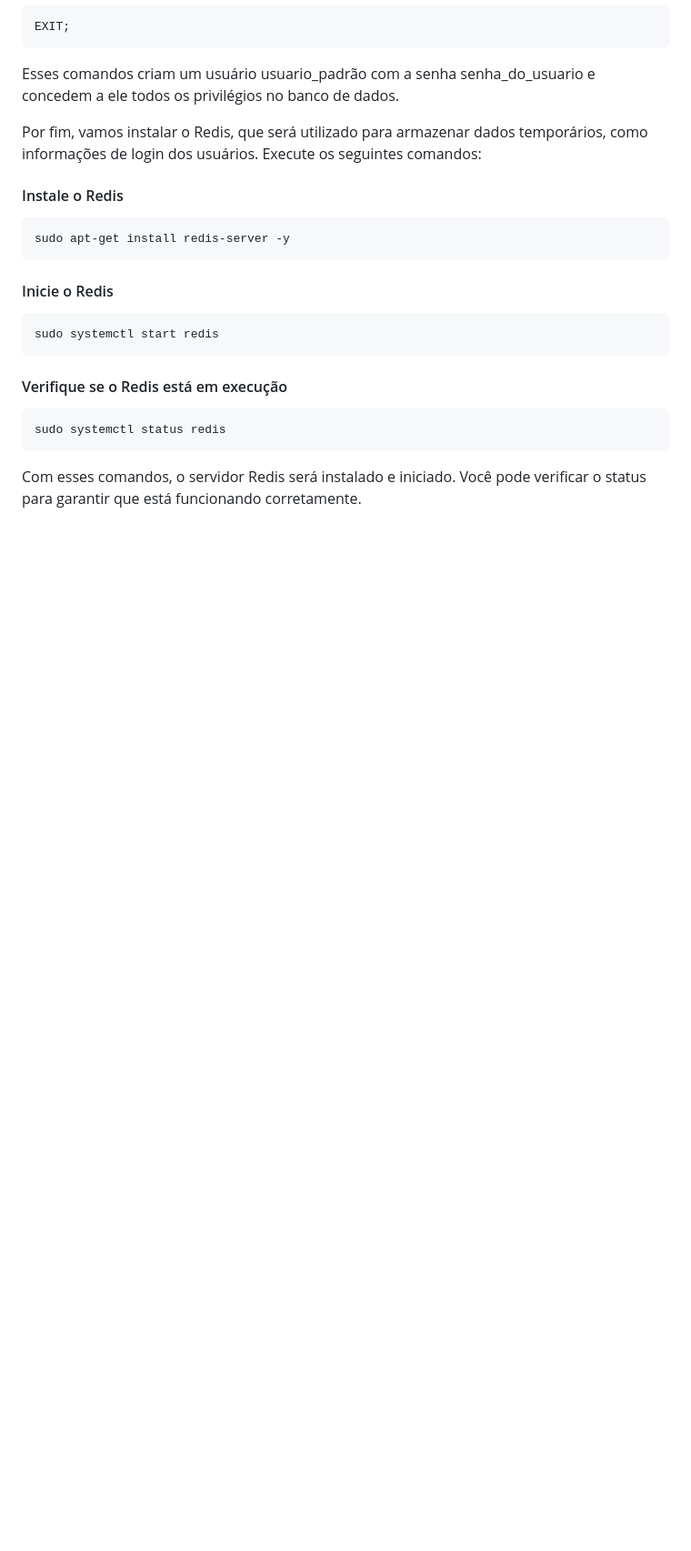
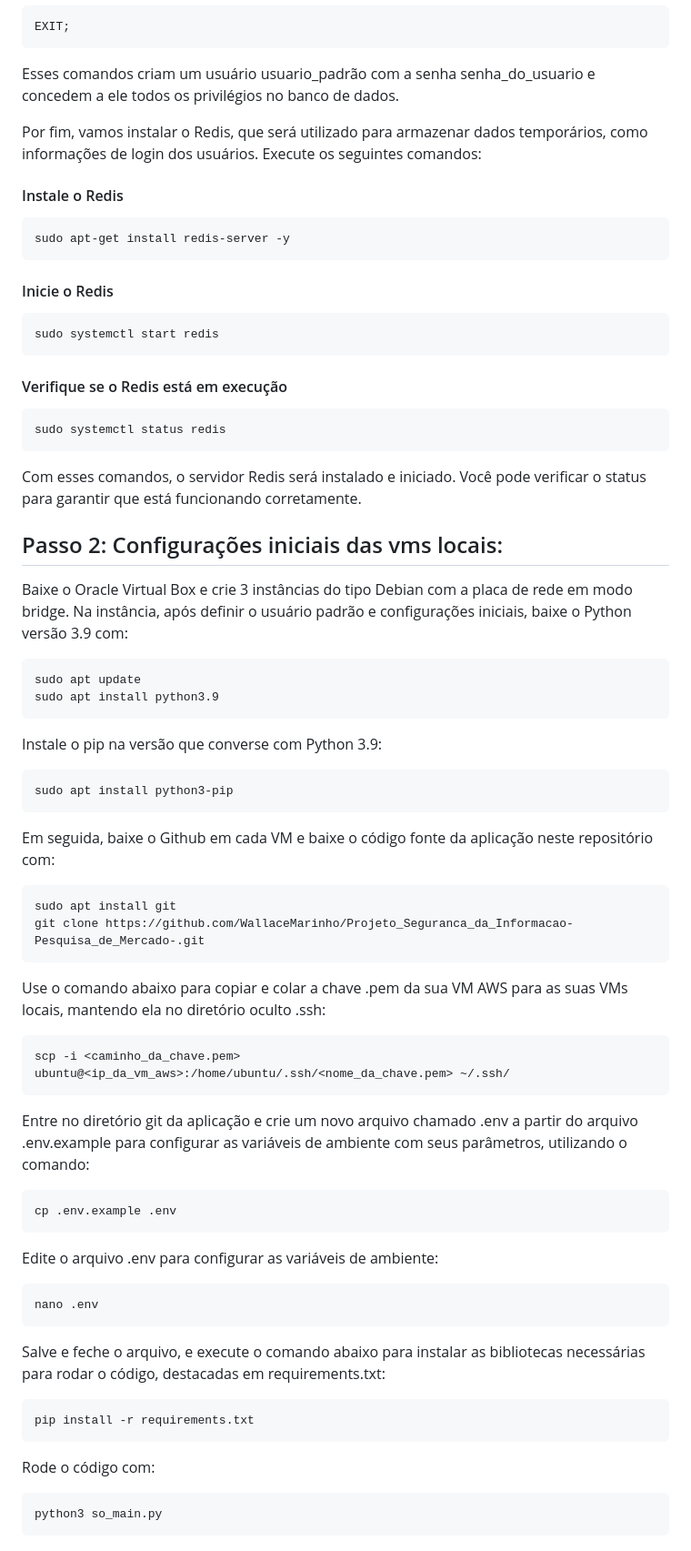
Before and after one commit to WallaceMarinho/Projeto_Seguranca_da_Informacao-Pesquisa_de_Mercado-, a Markdown page: README.md, the part around the change. Shown at 91% size. Drawn GitHub-style; blank space fills up the shorter version.

Commit message:
configs das vms locais README.md

````diff
--- a/README.md
+++ b/README.md
@@ -115,3 +115,47 @@ sudo systemctl status redis
 ```
 
 Com esses comandos, o servidor Redis será instalado e iniciado. Você pode verificar o status para garantir que está funcionando corretamente.
+
+## Passo 2: Configurações iniciais das vms locais:
+
+Baixe o Oracle Virtual Box e crie 3 instâncias do tipo Debian com a placa de rede em modo bridge. Na instância, após definir o usuário padrão e configurações iniciais, baixe o Python versão 3.9 com:
+
+```bash
+sudo apt update
+sudo apt install python3.9
+```
+
+Instale o pip na versão que converse com Python 3.9:
+
+```bash
+sudo apt install python3-pip
+```
+Em seguida, baixe o Github em cada VM e baixe o código fonte da aplicação neste repositório com:
+```bash
+sudo apt install git
+git clone https://github.com/WallaceMarinho/Projeto_Seguranca_da_Informacao-Pesquisa_de_Mercado-.git
+```
+
+Use o comando abaixo para copiar e colar a chave .pem da sua VM AWS para as suas VMs locais, mantendo ela no diretório oculto .ssh:
+```bash
+scp -i <caminho_da_chave.pem> ubuntu@<ip_da_vm_aws>:/home/ubuntu/.ssh/<nome_da_chave.pem> ~/.ssh/
+```
+Entre no diretório git da aplicação e crie um novo arquivo chamado .env a partir do arquivo .env.example para configurar as variáveis de ambiente com seus parâmetros, utilizando o comando:
+```bash
+cp .env.example .env
+```
+
+Edite o arquivo .env para configurar as variáveis de ambiente:
+```bash
+nano .env
+```
+
+Salve e feche o arquivo, e execute o comando abaixo para instalar as bibliotecas necessárias para rodar o código, destacadas em requirements.txt:
+```bash
+pip install -r requirements.txt
+```
+
+Rode o código com:
+```bash
+python3 so_main.py
+```
````
